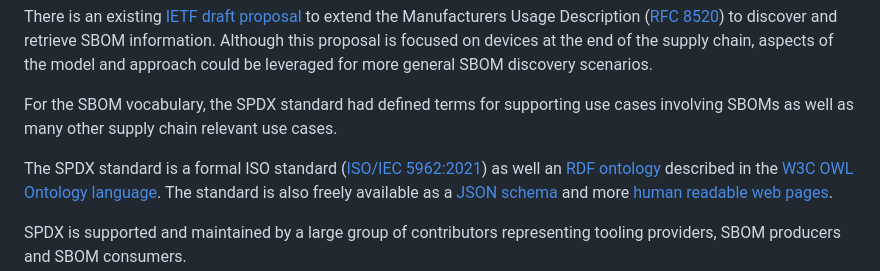
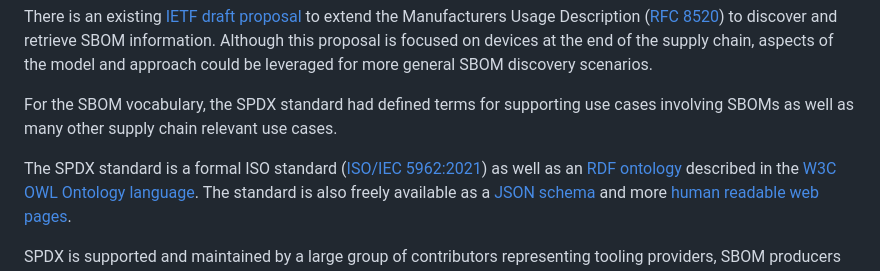
Before and after one commit to w3c/secure-the-web-forward-workshop, a Markdown page: papers/web-standards-for-sbom-access.md, the part around the change. GitHub-like rendering.

```diff
--- a/papers/web-standards-for-sbom-access.md
+++ b/papers/web-standards-for-sbom-access.md
@@ -16,7 +16,7 @@ more general SBOM discovery scenarios.
 
 For the SBOM vocabulary, the SPDX standard had defined terms for supporting use cases involving SBOMs as well as many other supply chain relevant use cases.
 
-The SPDX standard is a formal ISO standard ([ISO/IEC 5962:2021](https://www.iso.org/standard/81870.html)) as well an
+The SPDX standard is a formal ISO standard ([ISO/IEC 5962:2021](https://www.iso.org/standard/81870.html)) as well as an
 [RDF ontology](https://spdx.org/rdf/terms/) described in the [W3C OWL Ontology language](https://www.w3.org/OWL/).
 The standard is also freely available as a [JSON schema](https://github.com/spdx/spdx-spec/blob/master/schemas/spdx-schema.json)
 and more [human readable web pages](https://spdx.github.io/spdx-spec/v2.3/).
```
